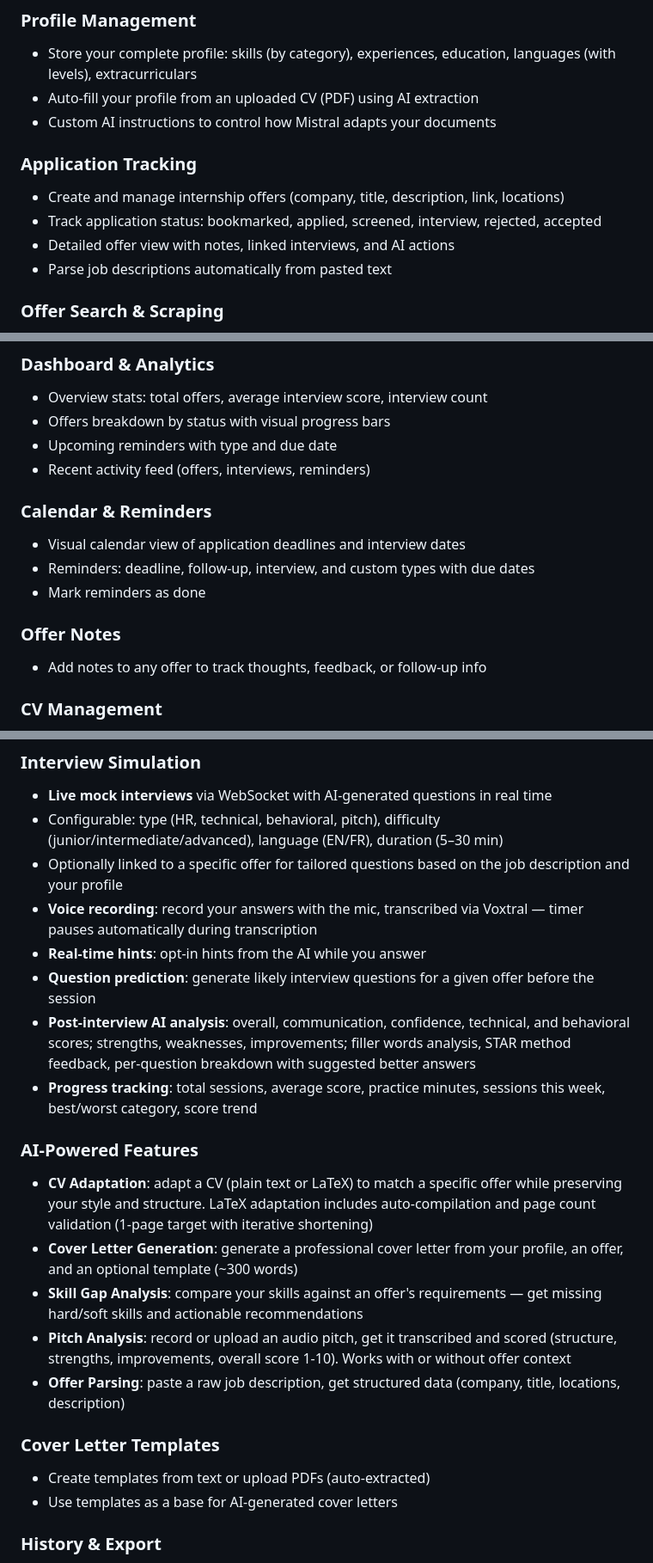
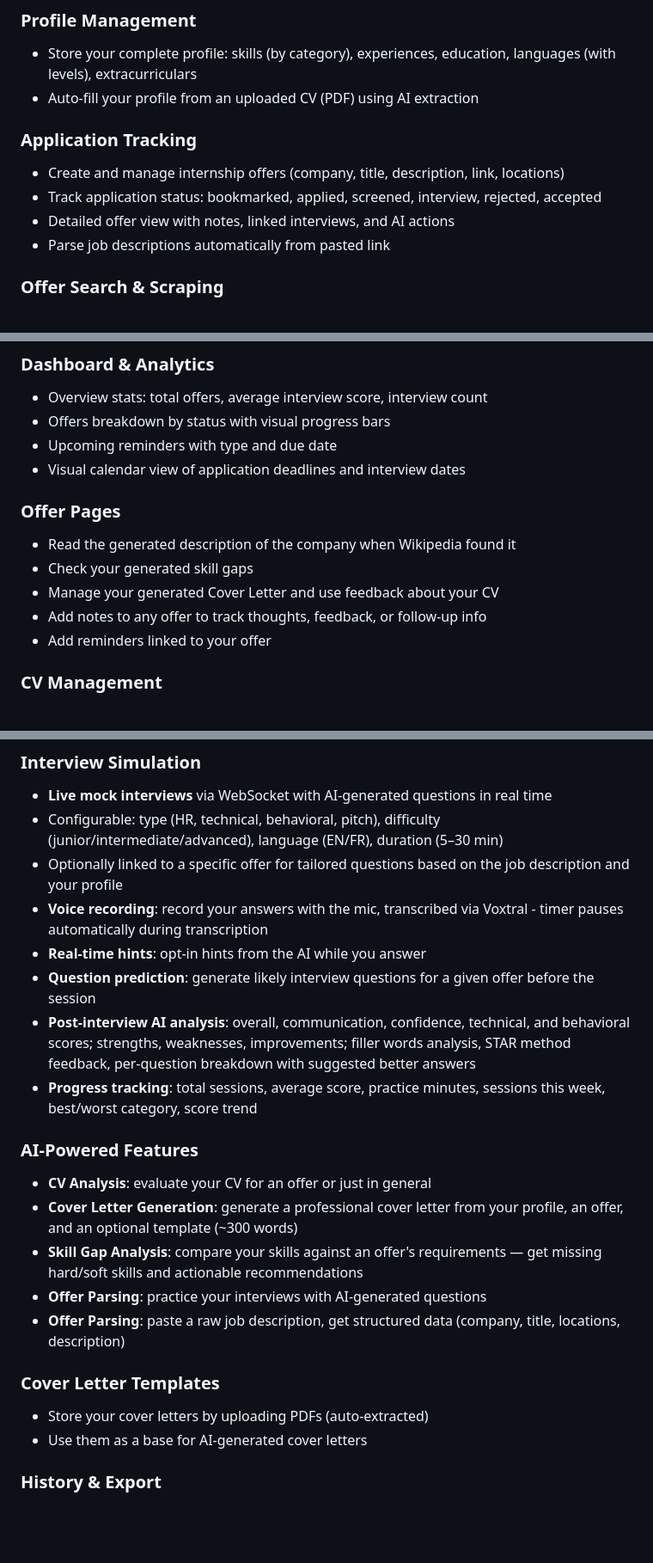
Before and after one commit to a-lice3/internship_helper, a Markdown page: README.md, 3 parts joined by grey strips. Shown at 86% size. Rendered like a GitHub page; blank space fills up the shorter version.

Commit message:
Mise a jour du readme

```diff
--- a/README.md
+++ b/README.md
@@ -20,13 +20,12 @@ As a bonus, it also offers pitch and interview simulation and evaluation, calend
 ### Profile Management
 - Store your complete profile: skills (by category), experiences, education, languages (with levels), extracurriculars
 - Auto-fill your profile from an uploaded CV (PDF) using AI extraction
-- Custom AI instructions to control how Mistral adapts your documents
 
 ### Application Tracking
 - Create and manage internship offers (company, title, description, link, locations)
 - Track application status: bookmarked, applied, screened, interview, rejected, accepted
 - Detailed offer view with notes, linked interviews, and AI actions
-- Parse job descriptions automatically from pasted text
+- Parse job descriptions automatically from pasted link
 
 ### Offer Search & Scraping
 - Search for internship offers from **3 external sources**:
@@ -40,15 +39,14 @@ As a bonus, it also offers pitch and interview simulation and evaluation, calend
 - Overview stats: total offers, average interview score, interview count
 - Offers breakdown by status with visual progress bars
 - Upcoming reminders with type and due date
-- Recent activity feed (offers, interviews, reminders)
+- Visual calendar view of application deadlines and interview dates
 
-### Calendar & Reminders
-- Visual calendar view of application deadlines and interview dates
-- Reminders: deadline, follow-up, interview, and custom types with due dates
-- Mark reminders as done
-
-### Offer Notes
+### Offer Pages
+- Read the generated description of the company when Wikipedia found it
+- Check your generated skill gaps
+- Manage your generated Cover Letter and use feedback about your CV
 - Add notes to any offer to track thoughts, feedback, or follow-up info
+- Add reminders linked to your offer
 
 ### CV Management
 - Upload CVs in multiple formats: PDF, LaTeX (.tex), or LaTeX project (.zip)
@@ -63,22 +61,22 @@ As a bonus, it also offers pitch and interview simulation and evaluation, calend
 - **Live mock interviews** via WebSocket with AI-generated questions in real time
 - Configurable: type (HR, technical, behavioral, pitch), difficulty (junior/intermediate/advanced), language (EN/FR), duration (5–30 min)
 - Optionally linked to a specific offer for tailored questions based on the job description and your profile
-- **Voice recording**: record your answers with the mic, transcribed via Voxtral — timer pauses automatically during transcription
+- **Voice recording**: record your answers with the mic, transcribed via Voxtral - timer pauses automatically during transcription
 - **Real-time hints**: opt-in hints from the AI while you answer
 - **Question prediction**: generate likely interview questions for a given offer before the session
 - **Post-interview AI analysis**: overall, communication, confidence, technical, and behavioral scores; strengths, weaknesses, improvements; filler words analysis, STAR method feedback, per-question breakdown with suggested better answers
 - **Progress tracking**: total sessions, average score, practice minutes, sessions this week, best/worst category, score trend
 
 ### AI-Powered Features
-- **CV Adaptation**: adapt a CV (plain text or LaTeX) to match a specific offer while preserving your style and structure. LaTeX adaptation includes auto-compilation and page count validation (1-page target with iterative shortening)
+- **CV Analysis**: evaluate your CV for an offer or just in general
 - **Cover Letter Generation**: generate a professional cover letter from your profile, an offer, and an optional template (~300 words)
 - **Skill Gap Analysis**: compare your skills against an offer's requirements — get missing hard/soft skills and actionable recommendations
-- **Pitch Analysis**: record or upload an audio pitch, get it transcribed and scored (structure, strengths, improvements, overall score 1-10). Works with or without offer context
+- **Offer Parsing**: practice your interviews with AI-generated questions
 - **Offer Parsing**: paste a raw job description, get structured data (company, title, locations, description)
 
 ### Cover Letter Templates
-- Create templates from text or upload PDFs (auto-extracted)
-- Use templates as a base for AI-generated cover letters
+- Store your cover letters by uploading PDFs (auto-extracted)
+- Use them as a base for AI-generated cover letters
 
 ### History & Export
 - All AI-generated content (cover letters, skill gaps, pitch analyses, interview analyses) is persisted and browsable
```
